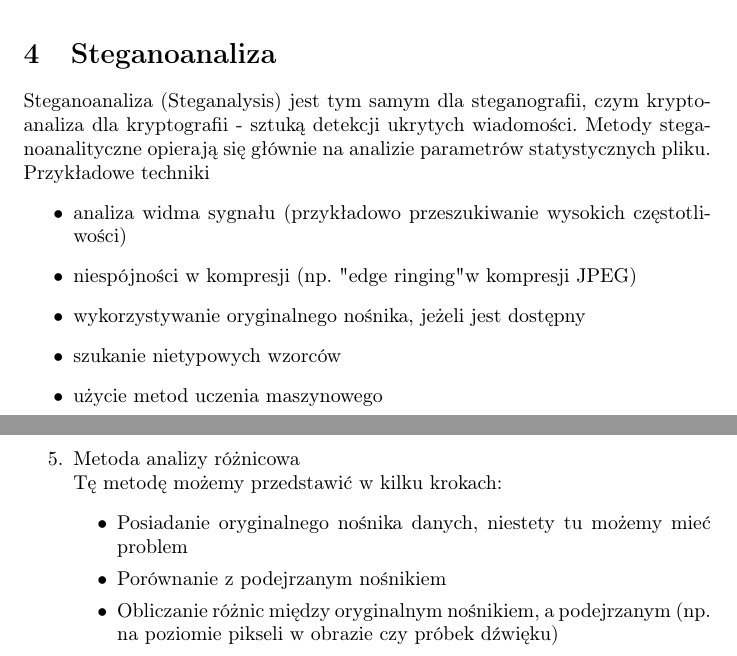
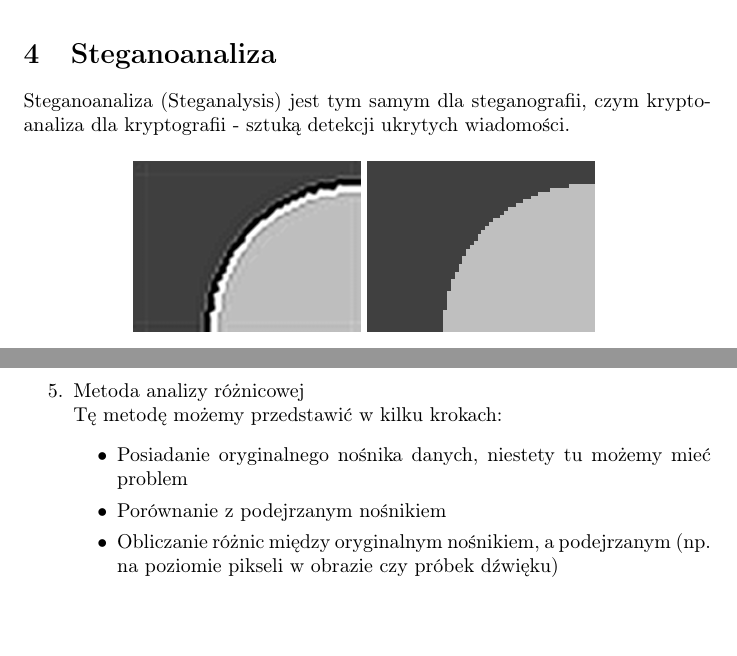
Before and after one commit to Roagen7/steganografia_wdc, a LaTeX document (dokumentacja.tex): two parts of pages 12 and 14 of 20, joined at a grey line, cut so that both start at the same text, the shorter picture padded with empty space. Compiled offline with pdfLaTeX.

Commit message:
poprawki

```diff
--- a/dokumentacja.tex
+++ b/dokumentacja.tex
@@ -313,14 +313,6 @@ Metoda ta gwarantuje
 
 \section{Steganoanaliza}
 Steganoanaliza (Steganalysis) jest tym samym dla steganografii, czym kryptoanaliza dla kryptografii - sztuką detekcji ukrytych wiadomości.
-Metody steganoanalityczne opierają się głównie na analizie parametrów statystycznych pliku. Przykładowe techniki
-\begin{itemize}
-	\item analiza widma sygnału (przykładowo przeszukiwanie wysokich częstotliwości)
-	\item niespójności w kompresji (np. "edge ringing" w kompresji JPEG)
-	\item wykorzystywanie oryginalnego nośnika, jeżeli jest dostępny
-	\item szukanie nietypowych wzorców
-	\item użycie metod uczenia maszynowego
-\end{itemize}
 \begin{figure}[H]
 	\centering
 	\includegraphics[width=4cm]{edge_ringing}
@@ -360,7 +352,7 @@ Można kykorzystać również inne parametry statyczne pliku. Na przykład przy
 Polega na analizie widma częstotliwościowego sygnału lub obrazu w celu wykrycia nieprawidłowości. Podczas analizy spektralnej zastosowana jest na przykład transformacja Fouriera. Transformacja Fouriera jest to rozkład sygnału w dziedzinie czasu na jego składowe częstotliwości. W ten sposób otrzymujemy informacje o występowaniu różnych częstotliwości w sygnale. Kiedy porównamy otrzymany informacje z wzorcami dla danego nośnika danych możemy wykryć nieprawidłowości, które sugerują obecność ukrytych danych.
         \item Metoda analizy entropii\\
 Entropia jest miarą nieprzewidywalności lub nieokreśloności, więc analiza entropii polega na ocenie stopnia losowości lub regularności danych w celu wykrycia nieprawidłowości, które będą sugerować ukryte dane.
-        \item Metoda analizy różnicowa\\
+        \item Metoda analizy różnicowej\\
 Tę metodę możemy przedstawić w kilku krokach:
         \begin{itemize}
             \item Posiadanie oryginalnego nośnika danych, niestety tu możemy mieć problem
```
Also changed, not shown: dokumentacja.tex (2 more changed lines).
